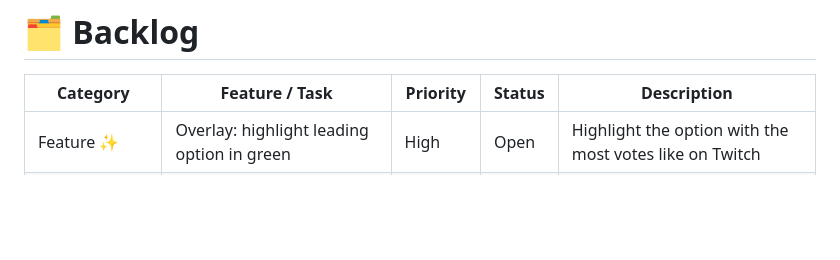
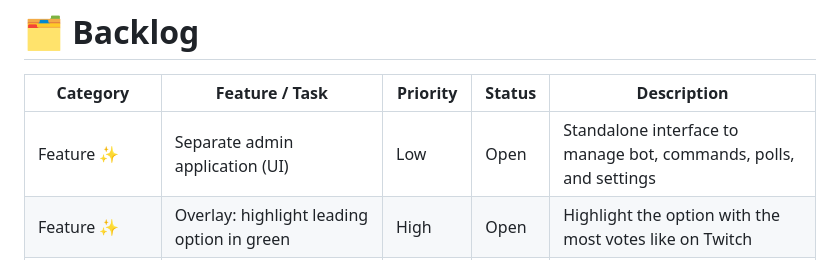
Before and after one commit to paddi0010/OpenTwitchPoll, a Markdown page: README.md, the part around the change. Drawn GitHub-style; blank space fills up the shorter version.

```diff
--- a/README.md
+++ b/README.md
@@ -8,6 +8,7 @@ This tool is under development therefore may contain bugs or unfinished features
 
 | Category       | Feature / Task | Priority | Status | Description |
 |----------------|----------------|----------|--------|-------------|
+| Feature ✨      | Separate admin application (UI) | Low | Open | Standalone interface to manage bot, commands, polls, and settings |
 | Feature ✨      | Overlay: highlight leading option in green | High | Open | Highlight the option with the most votes like on Twitch |
 | Feature ✨      | Overlay: bar chart for vote distribution | Medium | Open | Optional: visual bars showing vote counts per option |
 | Feature ✨      | Automatic timer for polls without time | High | Open | Default 60s if no time is provided |
```
